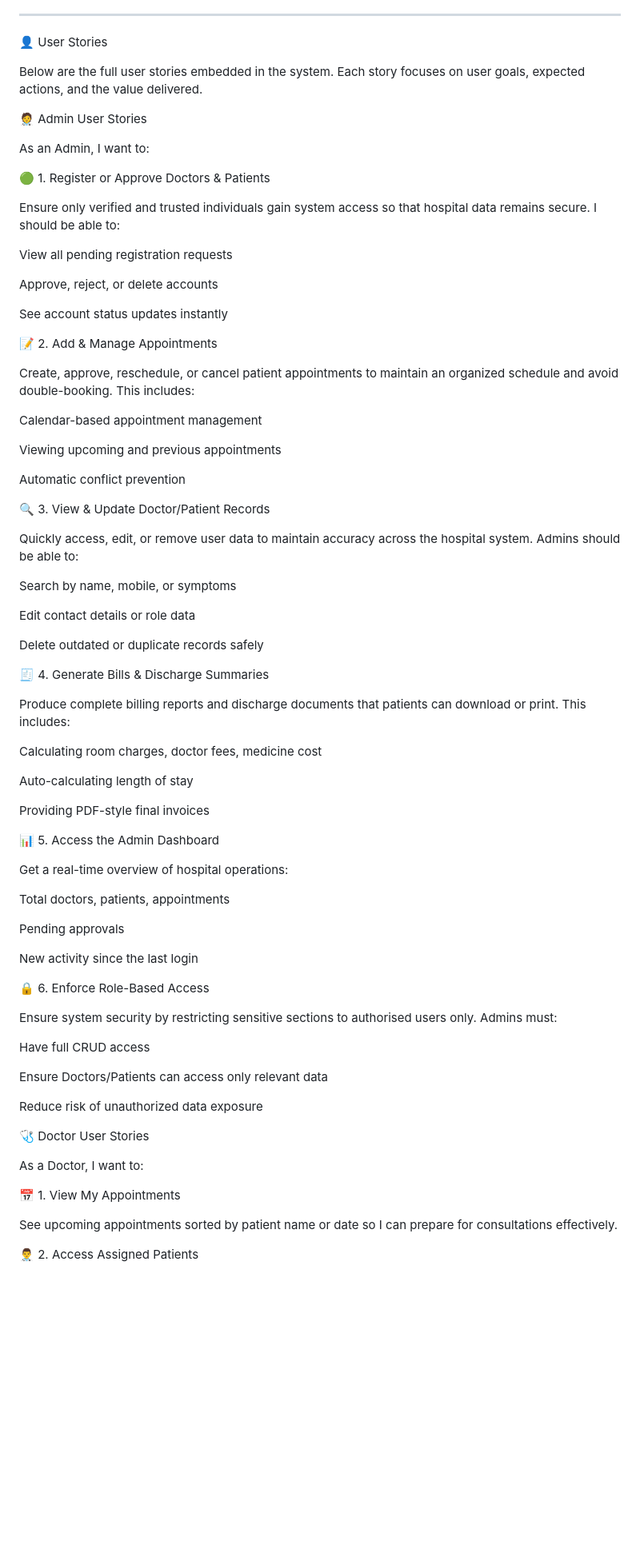
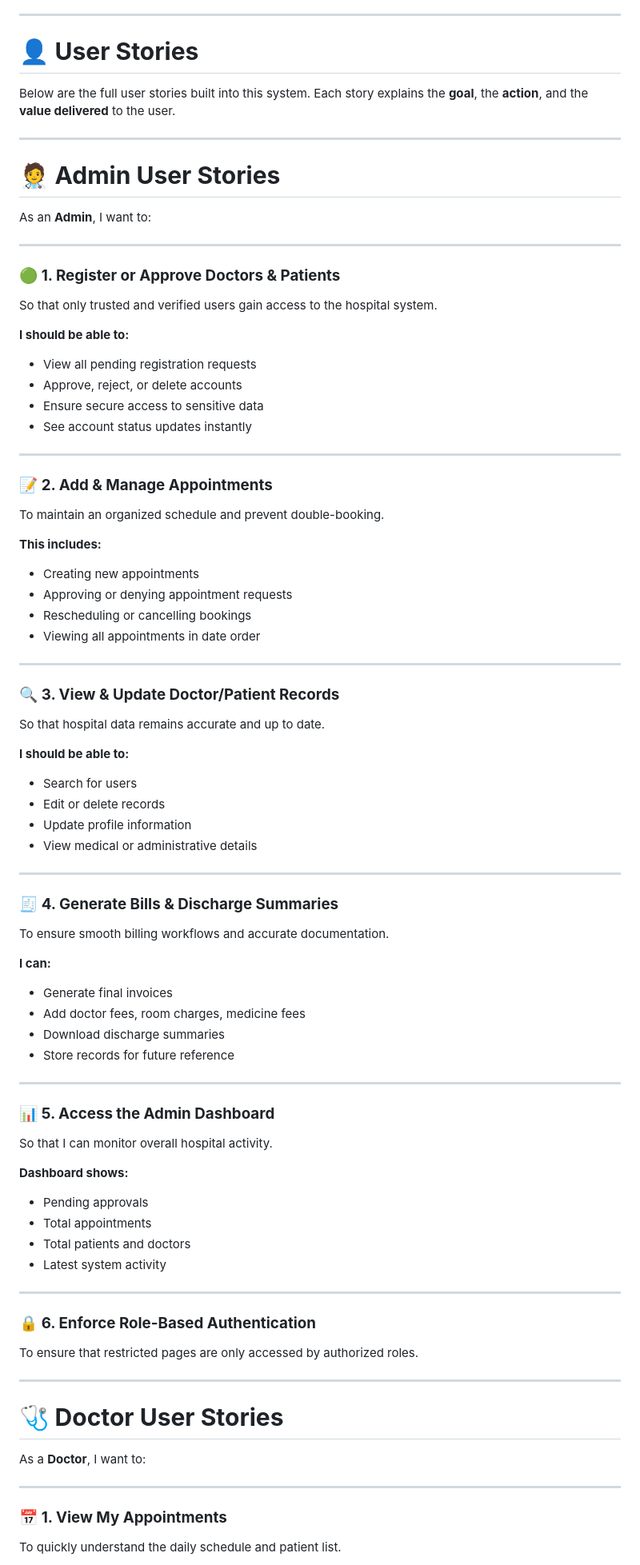
Before and after one commit to Purohit1999/hospital_management, a Markdown page: README.md, the part around the change printed below. Shown: that part at 80% size. Rendered like a GitHub page; blank space fills up the shorter version.

```diff
--- a/README.md
+++ b/README.md
@@ -45,87 +45,97 @@ This **Hospital Management System** modernizes hospital operations with:
 
 ---
 
-👤 User Stories
+# 👤 **User Stories**
 
-Below are the full user stories embedded in the system.
-Each story focuses on user goals, expected actions, and the value delivered.
+Below are the full user stories built into this system.
+Each story explains the **goal**, the **action**, and the **value delivered** to the user.
 
-🧑‍⚕️ Admin User Stories
+---
 
-As an Admin, I want to:
+# 🧑‍⚕️ **Admin User Stories**
 
-🟢 1. Register or Approve Doctors & Patients
+As an **Admin**, I want to:
 
-Ensure only verified and trusted individuals gain system access so that hospital data remains secure.
-I should be able to:
+---
 
-View all pending registration requests
+### 🟢 **1. Register or Approve Doctors & Patients**
 
-Approve, reject, or delete accounts
+So that only trusted and verified users gain access to the hospital system.
 
-See account status updates instantly
+**I should be able to:**
 
-📝 2. Add & Manage Appointments
+* View all pending registration requests
+* Approve, reject, or delete accounts
+* Ensure secure access to sensitive data
+* See account status updates instantly
 
-Create, approve, reschedule, or cancel patient appointments to maintain an organized schedule and avoid double-booking.
-This includes:
+---
 
-Calendar-based appointment management
+### 📝 **2. Add & Manage Appointments**
 
-Viewing upcoming and previous appointments
+To maintain an organized schedule and prevent double-booking.
 
-Automatic conflict prevention
+**This includes:**
 
-🔍 3. View & Update Doctor/Patient Records
+* Creating new appointments
+* Approving or denying appointment requests
+* Rescheduling or cancelling bookings
+* Viewing all appointments in date order
 
-Quickly access, edit, or remove user data to maintain accuracy across the hospital system.
-Admins should be able to:
+---
 
-Search by name, mobile, or symptoms
+### 🔍 **3. View & Update Doctor/Patient Records**
 
-Edit contact details or role data
+So that hospital data remains accurate and up to date.
 
-Delete outdated or duplicate records safely
+**I should be able to:**
 
-🧾 4. Generate Bills & Discharge Summaries
+* Search for users
+* Edit or delete records
+* Update profile information
+* View medical or administrative details
 
-Produce complete billing reports and discharge documents that patients can download or print.
-This includes:
+---
 
-Calculating room charges, doctor fees, medicine cost
+### 🧾 **4. Generate Bills & Discharge Summaries**
 
-Auto-calculating length of stay
+To ensure smooth billing workflows and accurate documentation.
 
-Providing PDF-style final invoices
+**I can:**
 
-📊 5. Access the Admin Dashboard
+* Generate final invoices
+* Add doctor fees, room charges, medicine fees
+* Download discharge summaries
+* Store records for future reference
 
-Get a real-time overview of hospital operations:
+---
 
-Total doctors, patients, appointments
+### 📊 **5. Access the Admin Dashboard**
 
-Pending approvals
+So that I can monitor overall hospital activity.
 
-New activity since the last login
+**Dashboard shows:**
 
-🔒 6. Enforce Role-Based Access
+* Pending approvals
+* Total appointments
+* Total patients and doctors
+* Latest system activity
 
-Ensure system security by restricting sensitive sections to authorised users only.
-Admins must:
+---
 
-Have full CRUD access
+### 🔒 **6. Enforce Role-Based Authentication**
 
-Ensure Doctors/Patients can access only relevant data
+To ensure that restricted pages are only accessed by authorized roles.
 
-Reduce risk of unauthorized data exposure
+---
 
-🩺 Doctor User Stories
+# 🩺 **Doctor User Stories**
 
-As a Doctor, I want to:
+As a **Doctor**, I want to:
 
-📅 1. View My Appointments
+---
 
-See upcoming appointments sorted by patient name or date so I can prepare for consultations effectively.
+### 📅 **1. View My Appointments**
 
-👨‍⚕️ 2. Access Assigned Patients
+To quickly understand the daily schedule and patient list.
 
```
Also changed, not shown: other parts of README.md (+65 -28 lines).
